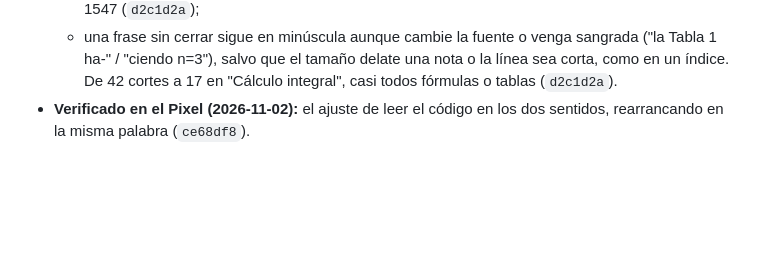
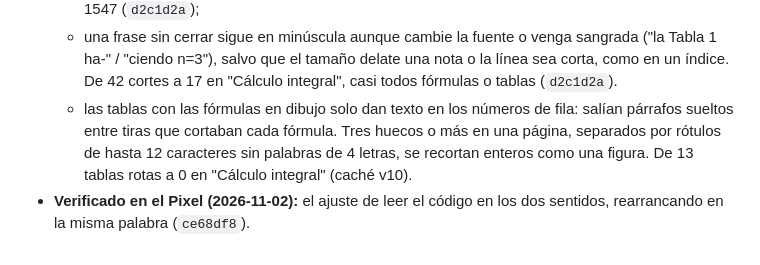
Before and after one commit to Bambam934/LectorDeLibros, a Markdown page: .claude/docs/DECISIONS.md, the part around the change. Drawn GitHub-style; blank space fills up the shorter version.

Commit message:
docs(adr): tablas de fórmulas dibujadas en el ADR 13

```diff
--- a/.claude/docs/DECISIONS.md
+++ b/.claude/docs/DECISIONS.md
@@ -169,4 +169,5 @@ Reabre el §7, que evitó a propósito tocar la extracción, la entidad `Chapter
   - la monoespaciada dentro de una frase (URL, nombres de función) ya no parte el párrafo: hasta 2 líneas pegadas a una frase abierta siguen en la prosa, y una nota al pie con URL también. De 43 frases cortadas a 0 en el libro de Python, sin colar código en la prosa (`ce68df8`);
   - un pie en la fuente del cuerpo es la última línea de cada página y marca él mismo dónde acaba el texto, así que nunca entraba en la zona filtrada: los 525 "www.lectulandia.com - Página N" de "De animales a dioses" se leían en voz alta. Una línea del borde repetida a la misma altura en el 30 % de las páginas (mínimo 5) es cabecera o pie. Quedan 0, y los párrafos del libro pasan de 2045 a 1547 (`d2c1d2a`);
   - una frase sin cerrar sigue en minúscula aunque cambie la fuente o venga sangrada ("la Tabla 1 ha-" / "ciendo n=3"), salvo que el tamaño delate una nota o la línea sea corta, como en un índice. De 42 cortes a 17 en "Cálculo integral", casi todos fórmulas o tablas (`d2c1d2a`).
+  - las tablas con las fórmulas en dibujo solo dan texto en los números de fila: salían párrafos sueltos entre tiras que cortaban cada fórmula. Tres huecos o más en una página, separados por rótulos de hasta 12 caracteres sin palabras de 4 letras, se recortan enteros como una figura. De 13 tablas rotas a 0 en "Cálculo integral" (caché v10).
 - **Verificado en el Pixel (2026-11-02):** el ajuste de leer el código en los dos sentidos, rearrancando en la misma palabra (`ce68df8`).
```
